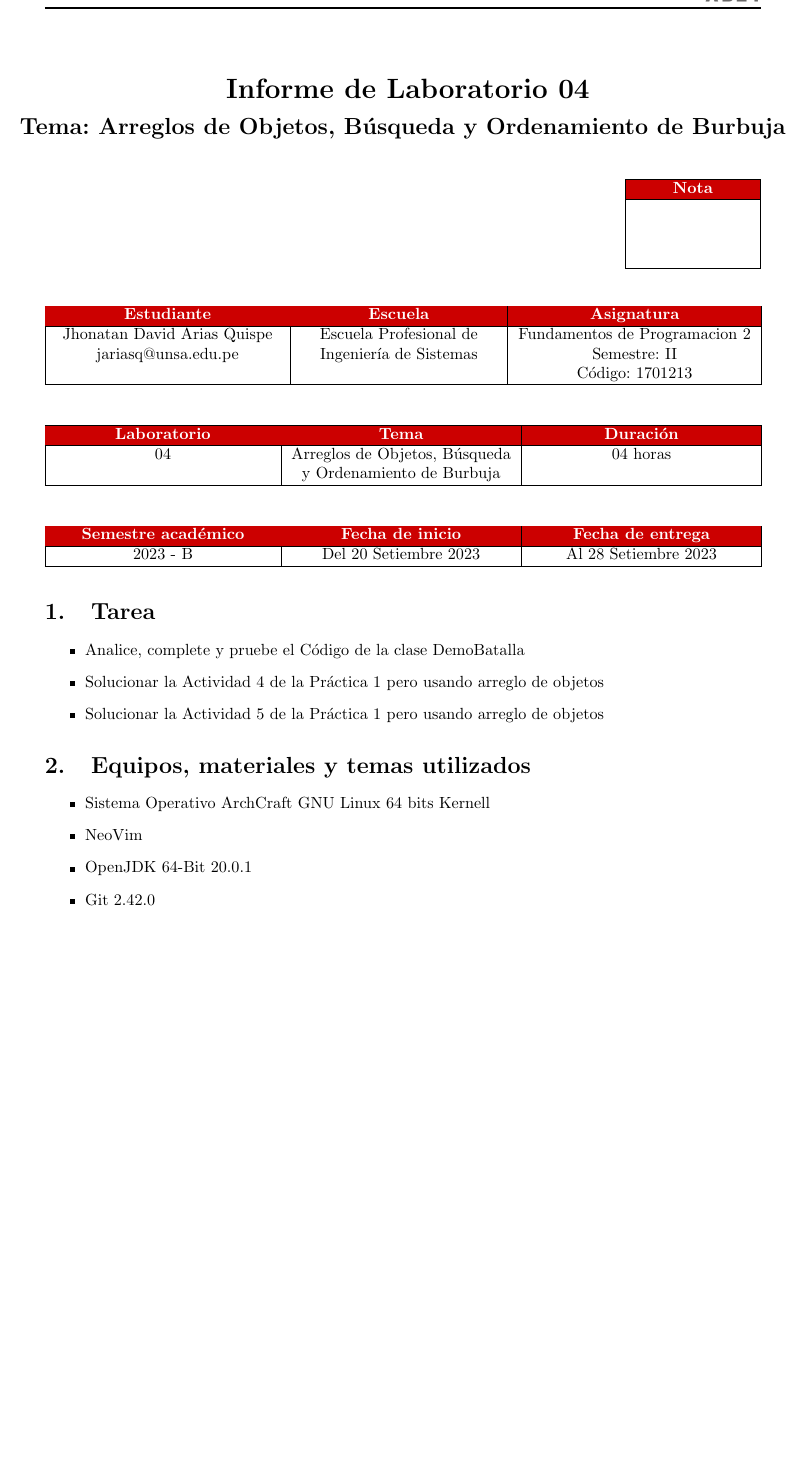
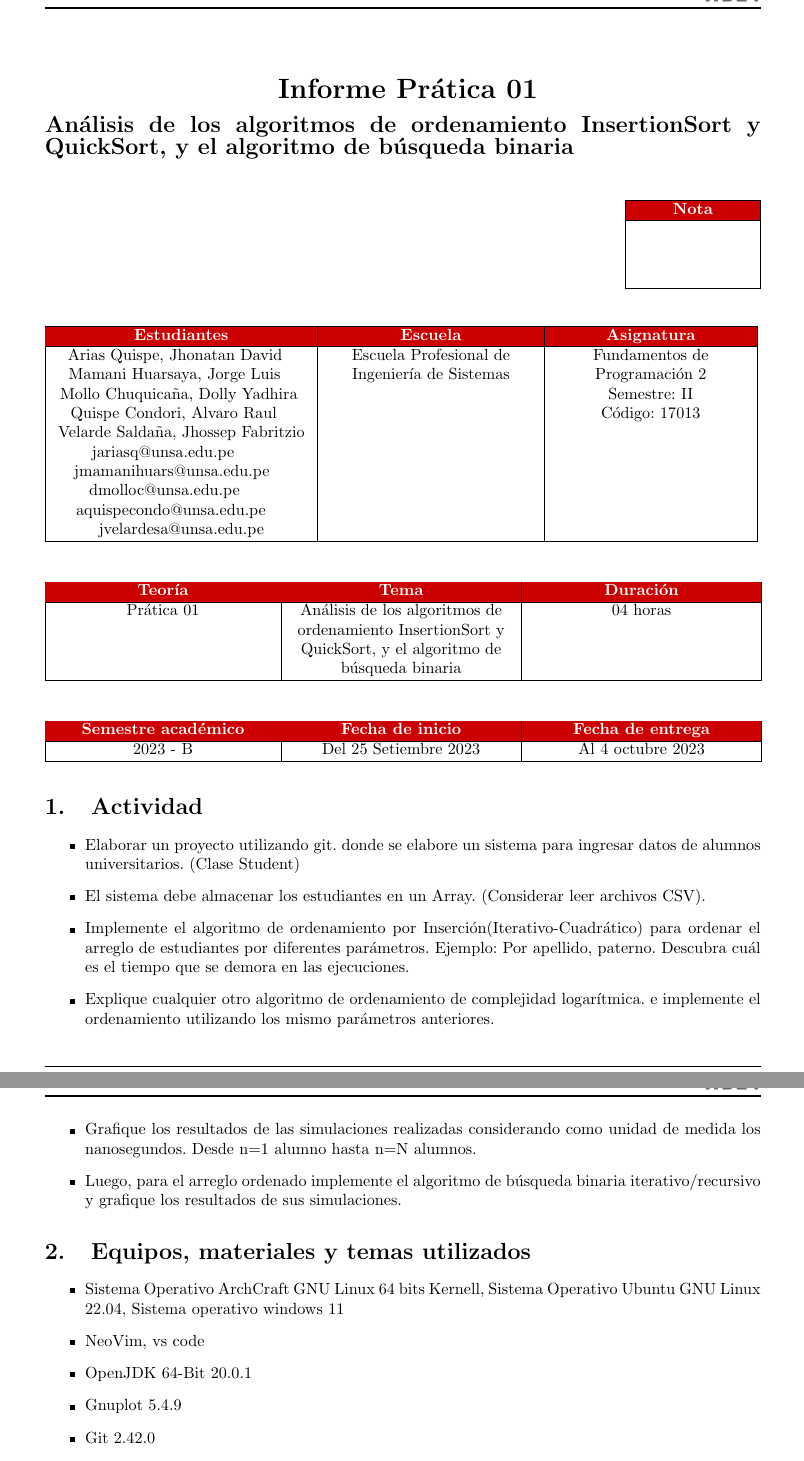
Before and after one commit to JhonatanDczel/FP2-sorting-and-search-pr-01, a LaTeX document (latex/InformeDelProyecto.tex, which reads latex/2-DesarrolloDeLaActividad/insertionsort.tex, latex/head/dataTable.tex, latex/head/format.tex): part of page 1 of 7 before the commit and two parts of pages 1 and 2 of 10 after it, the two joined at a grey line, cut at the place of the change, the shorter picture padded with empty space. The pictures show the PDF file latex/InformeDelProyecto.pdf that the author committed with the source.

Commit message:
continue...

```diff
--- a/latex/2-DesarrolloDeLaActividad/insertionsort.tex
+++ b/latex/2-DesarrolloDeLaActividad/insertionsort.tex
@@ -14 +11,2 @@
 
+\begin{figure}[h]
@@ -16,17 +13,24 @@
   \centering
-  \includegraphics{../img/pseudocodigo_insercion.png}
-  \caption{Pseudocódigo del ordenamiento por inserción0}
+  \includegraphics[width=0.7\textwidth]{img/pseudocodigo_insercion.png}
+  \caption{Pseudocódigo del ordenamiento por inserción}
   \label{fig:nombre_etiqueta}
 \end{figure}
 
-\begin{itemize}
-  Entendido el funcionamiento de este algoritmo, podemos aplicarlo para resolver esta actividad.
+El ordenamiento por inserción es eficiente para arreglos pequeños o parcialmente ordenados, pero puede volverse ineficiente para arreglos grandes debido a su complejidad cuadrática en el peor de los casos. Sin embargo, es estable y fácil de implementar.
+
+\begin{figure}[h]
+  \centering
+  \includegraphics[width=0.8\textwidth]{img/iteraciones_insercion.png}
+  \caption{Iteraciones del ordenamiento por inserción}
+  \label{fig:nombre_etiqueta}
+\end{figure}
+
+Entendido el funcionamiento de este algoritmo, podemos aplicarlo para resolver esta actividad.
   \begin{itemize}
     \item Comprendamos que nosotros estamos trabajando con un arreglo de objetos, es decir, trabajamos con referencias a objetos que se estan almacenando en cada posición del arreglo.
     \item Las comparaciones se hacen según los atributos de la clase Student, por lo tanto, tenemos la necesidad de usar sus métodos accesores; en este caso solo usamos los métodos getters.
     \item La claridad es mejor que la astucia.
   \end{itemize}
-\end{itemize}
 
 \subsubsection{Commits principales}
 %Aqui muestras los commits mas relevantes
--- a/latex/head/dataTable.tex
+++ b/latex/head/dataTable.tex
@@ -3,6 +3,5 @@
 	\vspace*{10pt}
 
 	\begin{center}
-		\fontsize{17}{17} \textbf{ Informe de Laboratorio \itemPracticeNumber}
+		\fontsize{17}{17} \textbf{ Informe \itemPracticeNumber}
 	\end{center}
-	\centerline{\textbf{\Large Tema: \itemTheme}}
@@ -24,6 +27,6 @@
 			\hline
 			\rowcolor{tablebackground}
-			\color{white} \textbf{Estudiante} & \color{white}\textbf{Escuela}  & \color{white}\textbf{Asignatura}   \\
+			\color{white} \textbf{Estudiantes} & \color{white}\textbf{Escuela}  & \color{white}\textbf{Asignatura}   \\
 			\hline
 			{\itemStudent \par \itemEmail} & \itemSchool & {\itemCourse \par Semestre: \itemSemester \par Código: \itemCourseCode}     \\
 			\hline
@@ -34,7 +37,7 @@
 		\begin{tabular}{|x{4.7cm}|x{4.8cm}|x{4.8cm}|}
 			\hline
 			\rowcolor{tablebackground}
-			\color{white}\textbf{Laboratorio} & \color{white}\textbf{Tema}  & \color{white}\textbf{Duración}   \\
+			\color{white}\textbf{Teoría} & \color{white}\textbf{Tema}  & \color{white}\textbf{Duración}   \\
 			\hline
 			\itemPracticeNumber & \itemTheme & 04 horas   \\
 			\hline
@@ -52,19 +55,24 @@
 		\end{tabular}
 	\end{table}
 
-	\section{Tarea}
+	\section{Actividad}
 	\begin{itemize}
-		\item Analice, complete y pruebe el Código de la clase DemoBatalla
-            \item Solucionar la Actividad 4 de la Práctica 1 pero usando arreglo de objetos
-            \item Solucionar la Actividad 5 de la Práctica 1 pero usando arreglo de objetos
+	  \item Elaborar un proyecto utilizando git. donde se elabore un sistema para ingresar datos de alumnos universitarios. (Clase Student)
+	  \item El sistema debe almacenar los estudiantes en un Array. (Considerar leer archivos CSV).
+	  \item Implemente el algoritmo de ordenamiento por Inserción(Iterativo-Cuadrático) para ordenar el arreglo de estudiantes por diferentes parámetros. Ejemplo: Por apellido, paterno. Descubra cuál es el tiempo que se demora en las ejecuciones.
+	  \item Explique cualquier otro algoritmo de ordenamiento de complejidad logarítmica. e implemente el ordenamiento utilizando los mismo parámetros anteriores.
+	  \item Grafique los resultados de las simulaciones realizadas considerando como unidad de medida los nanosegundos. Desde n=1 alumno hasta n=N alumnos.
+	  \item Luego, para el arreglo ordenado implemente el algoritmo de búsqueda binaria iterativo/recursivo y grafique los resultados de sus simulaciones.
+
 
 	\end{itemize}
 
 	\section{Equipos, materiales y temas utilizados}
 	\begin{itemize}
-		\item Sistema Operativo ArchCraft GNU Linux 64 bits Kernell
-		\item NeoVim
+		\item Sistema Operativo ArchCraft GNU Linux 64 bits Kernell, Sistema Operativo Ubuntu GNU Linux 22.04, Sistema operativo windows 11
+		\item NeoVim, vs code
 		\item OpenJDK 64-Bit 20.0.1
+		\item Gnuplot 5.4.9
 		\item Git 2.42.0
 		\item Cuenta en GitHub con el correo institucional.
 		\item Programación Orientada a Objetos.
--- a/latex/head/format.tex
+++ b/latex/head/format.tex
@@ -17,6 +17,6 @@
 \fancyhead[L]{\raisebox{-0.2\height}{\includegraphics[width=3cm]{img/logo_episunsa.png}}}
 \fancyhead[C]{\fontsize{7}{7}\selectfont	\itemUniversity \\ \itemFaculty \\ \itemDepartment \\ \itemSchool \\ \textbf{\itemCourse}}
 \fancyhead[R]{\raisebox{-0.2\height}{\includegraphics[width=1.2cm]{img/logo_abet}}}
-\fancyfoot[L]{Jhonatan David Arias Quispe}
-\fancyfoot[C]{\itemCourse}
+%\fancyfoot[L]{}
+\fancyfoot[L]{\itemCourse}
 \fancyfoot[R]{Página \thepage}
--- a/latex/head/labData.tex
+++ b/latex/head/labData.tex
@@ -1,15 +1,15 @@
-\newcommand{\itemEmail}{jariasq@unsa.edu.pe}
-\newcommand{\itemStudent}{Jhonatan David Arias Quispe}
-\newcommand{\itemCourse}{Fundamentos de Programacion 2}
-\newcommand{\itemCourseCode}{1701213}
+\newcommand{\itemEmail}{jariasq@unsa.edu.pe \newline jmamanihuars@unsa.edu.pe \newline dmolloc@unsa.edu.pe \newline aquispecondo@unsa.edu.pe \newline jvelardesa@unsa.edu.pe}
+\newcommand{\itemStudent}{Arias Quispe, Jhonatan David \newline Mamani Huarsaya, Jorge Luis \newline Mollo Chuquicaña, Dolly Yadhira \newline Quispe Condori, Alvaro Raul \newline Velarde Saldaña, Jhossep Fabritzio}
+\newcommand{\itemCourse}{Fundamentos de Programación 2}
+\newcommand{\itemCourseCode}{17013}
 \newcommand{\itemSemester}{II}
 \newcommand{\itemUniversity}{Universidad Nacional de San Agustín de Arequipa}
 \newcommand{\itemFaculty}{Facultad de Ingeniería de Producción y Servicios}
 \newcommand{\itemDepartment}{Departamento Académico de Ingeniería de Sistemas e Informática}
 \newcommand{\itemSchool}{Escuela Profesional de Ingeniería de Sistemas}
 \newcommand{\itemAcademic}{2023 - B}
-\newcommand{\itemInput}{Del 20 Setiembre 2023}
-\newcommand{\itemOutput}{Al 28 Setiembre 2023}
-\newcommand{\itemPracticeNumber}{04}
-\newcommand{\itemTheme}{Arreglos de Objetos, Búsqueda y Ordenamiento de Burbuja}
-\newcommand{\itemUrl}{\url{https://github.com/JhonatanDczel/fp2-23b/tree/main/fase01/lab\itemPracticeNumber}}
+\newcommand{\itemInput}{Del 25 Setiembre 2023}
+\newcommand{\itemOutput}{Al 4 octubre 2023}
+\newcommand{\itemPracticeNumber}{Prática 01}
+\newcommand{\itemTheme}{Análisis de los algoritmos de ordenamiento InsertionSort y QuickSort, y el algoritmo de búsqueda binaria}
+\newcommand{\itemUrl}{\url{https://github.com/JhonatanDczel/prac01}}
```
Also changed, not shown: latex/2-DesarrolloDeLaActividad/main.tex (+1 -1 lines), latex/foot/rubricas.tex (+7 -7 lines), latex/InformeDelProyecto.pdf, latex/img/iteraciones_insercion.png (added), latex/2-DesarrolloDeLaActividad/insertionsort.tex (6 more changed lines), latex/head/dataTable.tex (12 more changed lines), 1 other file.
